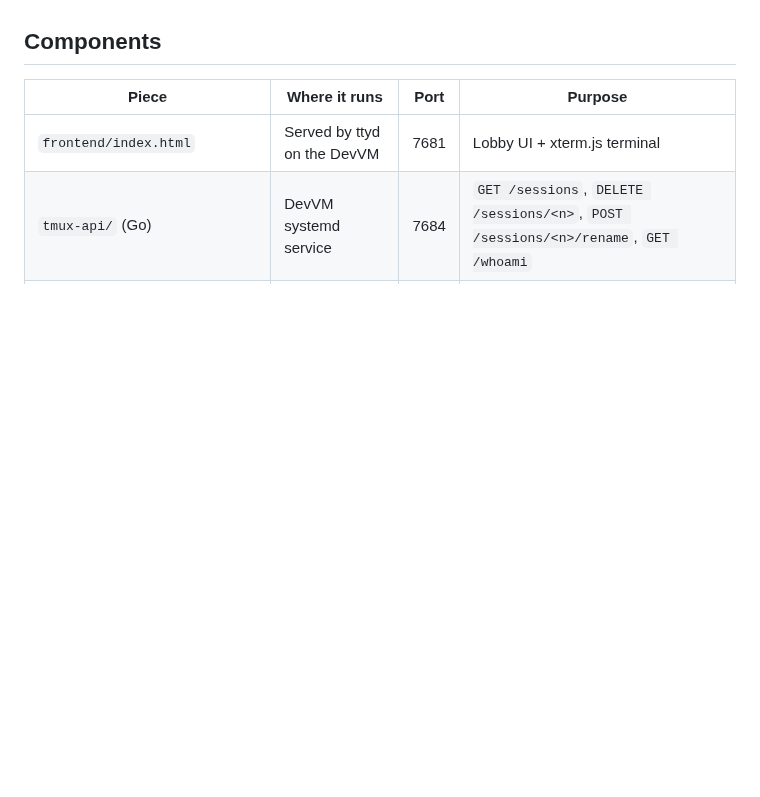
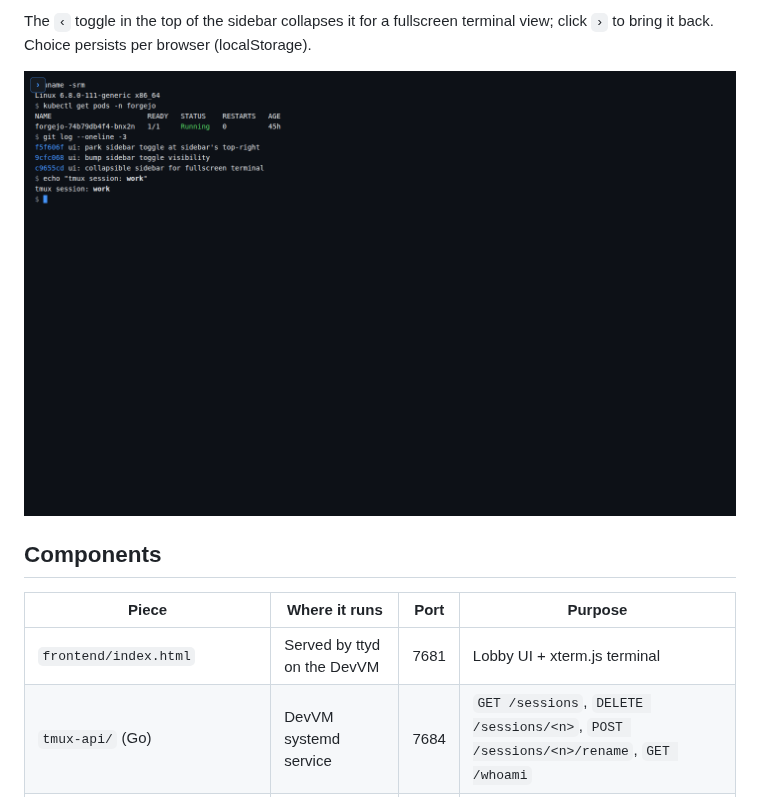
Before and after one commit to ViktorBarzin/terminal-lobby, a Markdown page: README.md, the part around one of its changes. GitHub-like rendering; pictures changed too: docs/screenshots/sidebar-collapsed.png (added); blank space fills up the shorter version.

```diff
--- a/README.md
+++ b/README.md
@@ -10,3 +34,8 @@ for bookmarks / CLI links.
+The `‹` toggle in the top of the sidebar collapses it for a fullscreen
+terminal view; click `›` to bring it back. Choice persists per browser
+(localStorage).
+
+![sidebar collapsed — fullscreen terminal](docs/screenshots/sidebar-collapsed.png)
 
 ## Components
 
```
Also changed, not shown: other parts of README.md (+24 -0 lines), docs/screenshots/lobby-active-session.png (added), docs/screenshots/lobby-carbon.png (added), docs/screenshots/lobby-ink.png (added), docs/screenshots/lobby-mono.png (added), docs/screenshots/lobby-slate.png (added).
